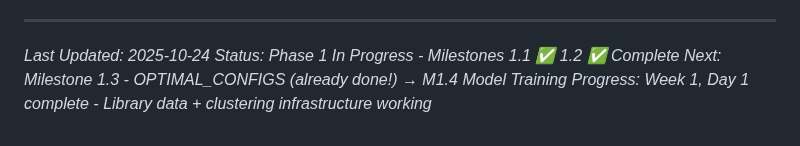
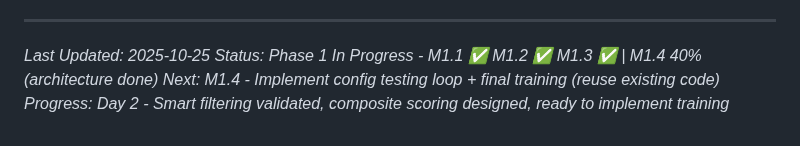
Before and after one commit to S-Leuthold/horizons, a Markdown page: LIBRARY_PREDICTION_ROADMAP.md, the part around the change. Rendered like a GitHub page.

Commit message:
docs: Update roadmap progress - end of Day 2
Progress Summary:
- M1.1 ✅ Library data loading (62 tests)
- M1.2 ✅ GMM clustering (38 tests)
- M1.3 ✅ OPTIMAL_CONFIGS (done)
- M1.4 🚧 40% (architecture + skeleton)

Day 2 Achievements:
- Smart OSSL filtering (KSSL + Bruker V70 + surface)
- Zero missing values after filtering
- Composite scoring formula defined
- Hard cluster boundaries decision
- Two-stage training architecture finalized

Next: Implement M1.4 config testing + training loops

```diff
--- a/LIBRARY_PREDICTION_ROADMAP.md
+++ b/LIBRARY_PREDICTION_ROADMAP.md
@@ -1333,7 +1333,7 @@ OPTIMAL_CONFIGS_V0 <- tribble(
 
 ---
 
-*Last Updated: 2025-10-24*
-*Status: Phase 1 In Progress - Milestones 1.1 ✅ 1.2 ✅ Complete*
-*Next: Milestone 1.3 - OPTIMAL_CONFIGS (already done!) → M1.4 Model Training*
-*Progress: Week 1, Day 1 complete - Library data + clustering infrastructure working*
+*Last Updated: 2025-10-25*
+*Status: Phase 1 In Progress - M1.1 ✅ M1.2 ✅ M1.3 ✅ | M1.4 40% (architecture done)*
+*Next: M1.4 - Implement config testing loop + final training (reuse existing code)*
+*Progress: Day 2 - Smart filtering validated, composite scoring designed, ready to implement training*
```
